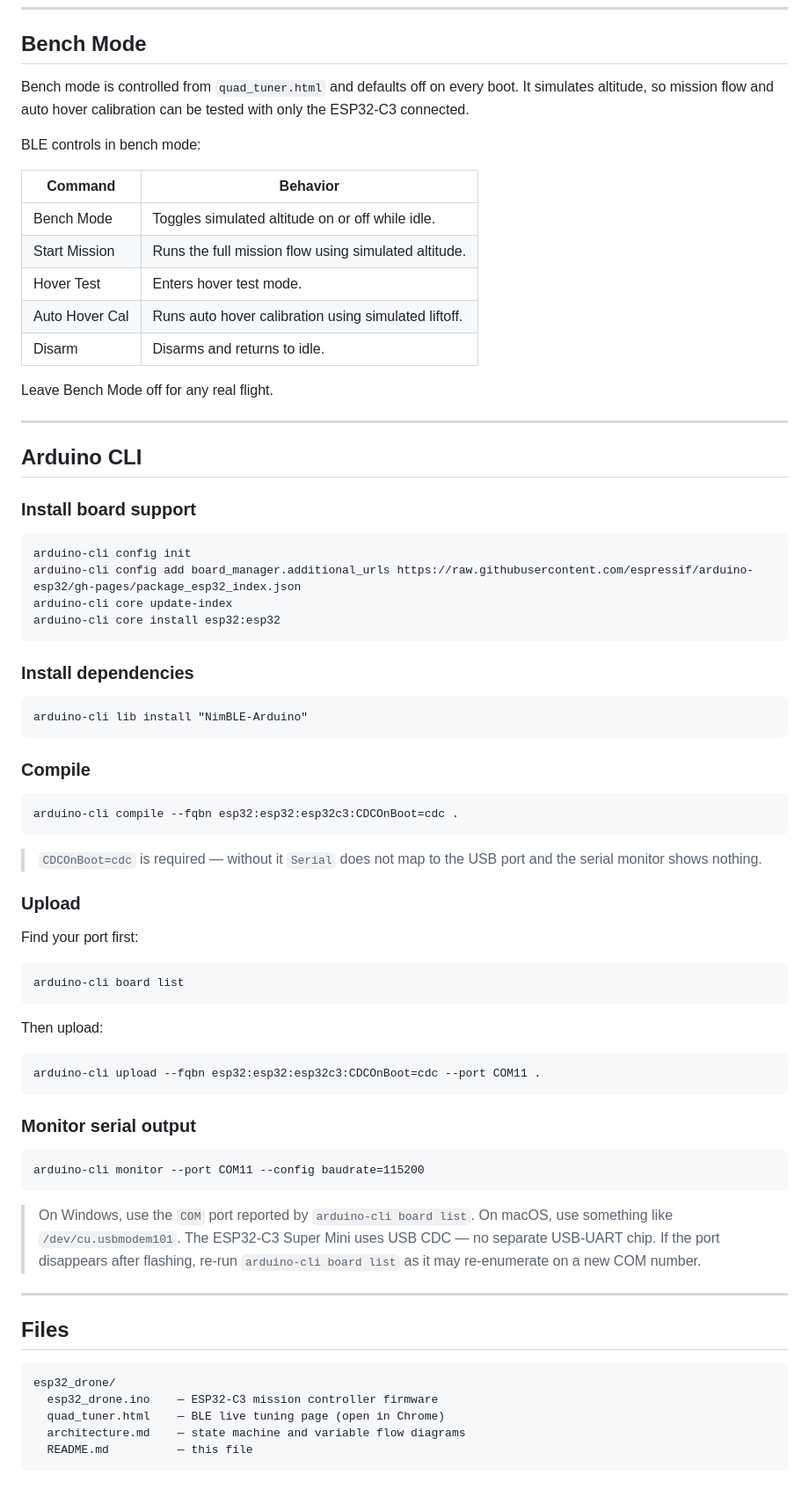
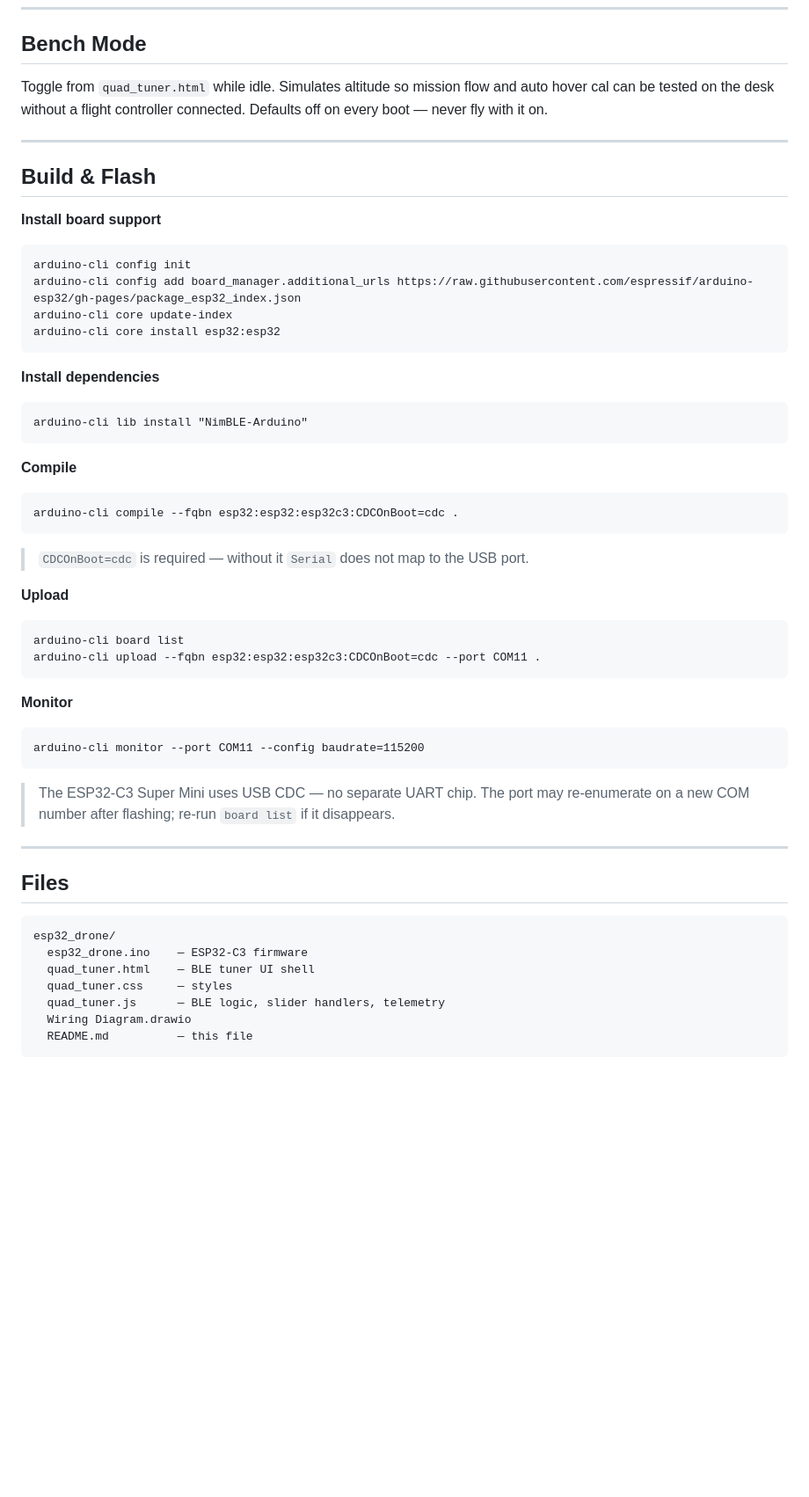
Before and after one commit to RyanHailey21/esp32_drone, a Markdown page: README.md, the part around one of its changes. Shown at 88% size. Rendered like a GitHub page; blank space fills up the shorter version.

````diff
--- a/README.md
+++ b/README.md
@@ -221,26 +337,13 @@ All parameters are writable live over BLE using `quad_tuner.html` in Chrome (And
 
 ## Bench Mode
 
-Bench mode is controlled from `quad_tuner.html` and defaults off on every boot. It simulates altitude, so mission flow and auto hover calibration can be tested with only the ESP32-C3 connected.
-
-BLE controls in bench mode:
-
-| Command | Behavior |
-|---|---|
-| Bench Mode | Toggles simulated altitude on or off while idle. |
-| Start Mission | Runs the full mission flow using simulated altitude. |
-| Hover Test | Enters hover test mode. |
-| Auto Hover Cal | Runs auto hover calibration using simulated liftoff. |
-| Disarm | Disarms and returns to idle. |
-
-Leave Bench Mode off for any real flight.
+Toggle from `quad_tuner.html` while idle. Simulates altitude so mission flow and auto hover cal can be tested on the desk without a flight controller connected. Defaults off on every boot — never fly with it on.
 
 ---
 
-## Arduino CLI
+## Build & Flash
 
-### Install board support
-
+**Install board support**
 ```pwsh
 arduino-cli config init
 arduino-cli config add board_manager.additional_urls https://raw.githubusercontent.com/espressif/arduino-esp32/gh-pages/package_esp32_index.json
@@ -248,41 +351,30 @@ arduino-cli core update-index
 arduino-cli core install esp32:esp32
 ```
 
-### Install dependencies
-
+**Install dependencies**
 ```pwsh
 arduino-cli lib install "NimBLE-Arduino"
 ```
 
-### Compile
-
+**Compile**
 ```pwsh
 arduino-cli compile --fqbn esp32:esp32:esp32c3:CDCOnBoot=cdc .
 ```
 
-> `CDCOnBoot=cdc` is required — without it `Serial` does not map to the USB port and the serial monitor shows nothing.
+> `CDCOnBoot=cdc` is required — without it `Serial` does not map to the USB port.
 
-### Upload
-
-Find your port first:
+**Upload**
 ```pwsh
 arduino-cli board list
-```
-
-Then upload:
-```pwsh
 arduino-cli upload --fqbn esp32:esp32:esp32c3:CDCOnBoot=cdc --port COM11 .
 ```
 
-### Monitor serial output
-
+**Monitor**
 ```pwsh
 arduino-cli monitor --port COM11 --config baudrate=115200
 ```
 
-> On Windows, use the `COM` port reported by `arduino-cli board list`.
-> On macOS, use something like `/dev/cu.usbmodem101`.
-> The ESP32-C3 Super Mini uses USB CDC — no separate USB-UART chip. If the port disappears after flashing, re-run `arduino-cli board list` as it may re-enumerate on a new COM number.
+> The ESP32-C3 Super Mini uses USB CDC — no separate UART chip. The port may re-enumerate on a new COM number after flashing; re-run `board list` if it disappears.
 
 ---
 
@@ -290,8 +382,10 @@ arduino-cli monitor --port COM11 --config baudrate=115200
 
 ```
 esp32_drone/
-  esp32_drone.ino    — ESP32-C3 mission controller firmware
-  quad_tuner.html    — BLE live tuning page (open in Chrome)
-  architecture.md    — state machine and variable flow diagrams
+  esp32_drone.ino    — ESP32-C3 firmware
+  quad_tuner.html    — BLE tuner UI shell
+  quad_tuner.css     — styles
+  quad_tuner.js      — BLE logic, slider handlers, telemetry
+  Wiring Diagram.drawio
   README.md          — this file
 ```
````
Also changed, not shown: other parts of README.md (+248 -132 lines), architecture.md (deleted, +0 -119 lines).
